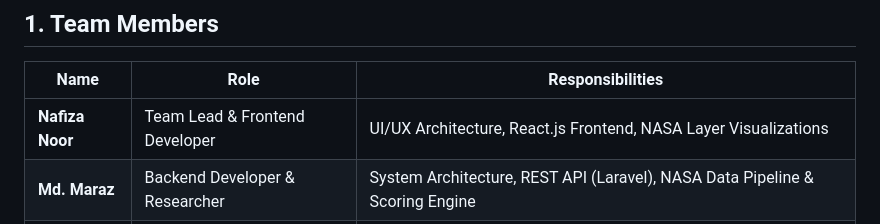
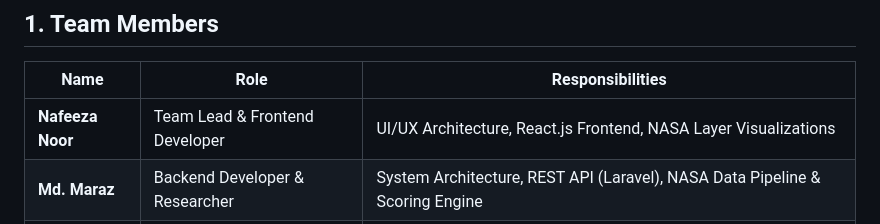
Before and after one commit to mdmaraz122/MatiMitra, a Markdown page: README.md, the part around the change. GitHub-like rendering.

Commit message:
Fix spelling of team member's name in README

```diff
--- a/README.md
+++ b/README.md
@@ -10,7 +10,7 @@
 
 | Name | Role | Responsibilities |
 |---|---|---|
-| **Nafiza Noor** | Team Lead & Frontend Developer | UI/UX Architecture, React.js Frontend, NASA Layer Visualizations |
+| **Nafeeza Noor** | Team Lead & Frontend Developer | UI/UX Architecture, React.js Frontend, NASA Layer Visualizations |
 | **Md. Maraz** | Backend Developer & Researcher | System Architecture, REST API (Laravel), NASA Data Pipeline & Scoring Engine |
 | **Elti Rahman** | Researcher & Storyteller | Domain Research, Agricultural Impact Analysis, Project Narrative & Documentation |
 | **Utsha Datta** | Video Editor & Designer | Presentation Video, Media Assets, Visual Design & Branding |
```
